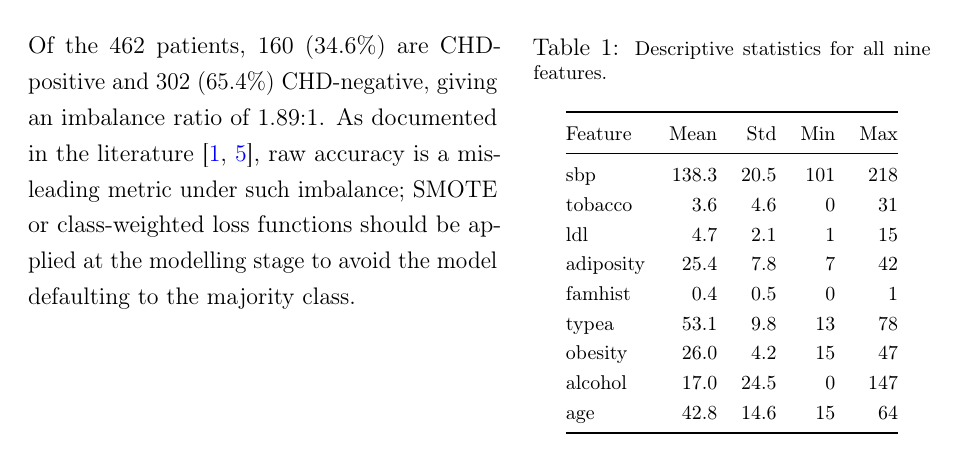
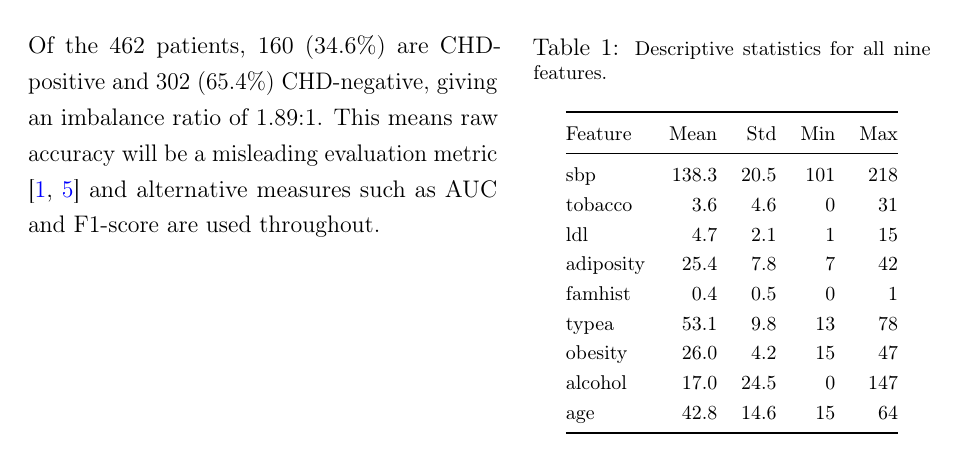
Before and after one commit to manpreet-sangha/predict_coronary_heart_disease, a LaTeX document (report/main.tex): part of page 3 of 6, cut so that both start at the same text. Compiled offline with pdfLaTeX.

Commit message:
Shorten class imbalance text in EDA section

```diff
--- a/report/main.tex
+++ b/report/main.tex
@@ -75,11 +75,9 @@ log-transformation may improve classifier performance.
 \begin{minipage}[t]{0.52\linewidth}
 \vspace{0pt}
 Of the 462 patients, 160 (34.6\%) are CHD-positive and 302 (65.4\%)
-CHD-negative, giving an imbalance ratio of 1.89:1. As documented in the
-literature \cite{rehman2025predicting, banerjee2025systematic}, raw accuracy
-is a misleading metric under such imbalance; SMOTE or class-weighted loss
-functions should be applied at the modelling stage to avoid the model
-defaulting to the majority class.
+CHD-negative, giving an imbalance ratio of 1.89:1. This means raw accuracy
+will be a misleading evaluation metric \cite{rehman2025predicting, banerjee2025systematic}
+and alternative measures such as AUC and F1-score are used throughout.
 \end{minipage}%
 \hfill
 \begin{minipage}[t]{0.44\linewidth}
```
